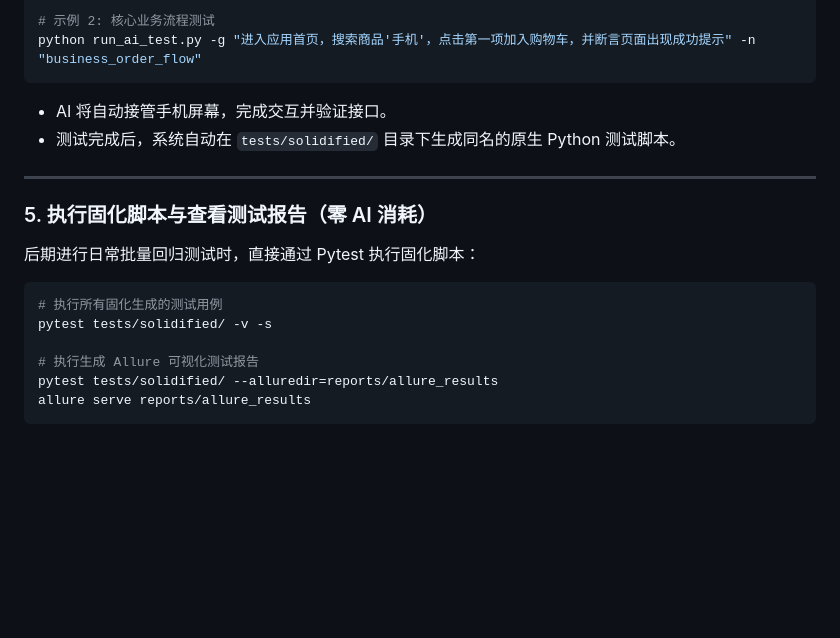
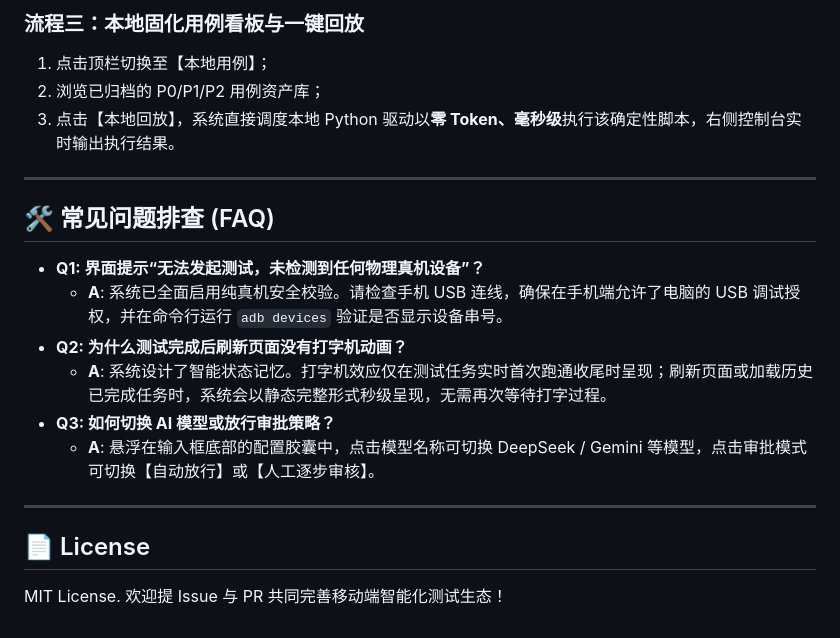
Before and after one commit to Peterleoo/Autotest, a Markdown page: README.md, the part around one of its changes. Drawn GitHub-style; blank space fills up the shorter version.

Commit message:
docs: update README.md with Web UI, native ADB driver, typewriter conclusion and onboarding guide

````diff
--- a/README.md
+++ b/README.md
@@ -122,22 +146,21 @@ python run_ai_test.py -g "打开应用，测试账号密码登录流程，若有
 
-# 示例 2: 核心业务流程测试
-python run_ai_test.py -g "进入应用首页，搜索商品'手机'，点击第一项加入购物车，并断言页面出现成功提示" -n "business_order_flow"
-```
-
-- AI 将自动接管手机屏幕，完成交互并验证接口。
-- 测试完成后，系统自动在 `tests/solidified/` 目录下生成同名的原生 Python 测试脚本。
+### 流程三：本地固化用例看板与一键回放
+1. 点击顶栏切换至【本地用例】；
+2. 浏览已归档的 P0/P1/P2 用例资产库；
+3. 点击【本地回放】，系统直接调度本地 Python 驱动以**零 Token、毫秒级**执行该确定性脚本，右侧控制台实时输出执行结果。
 
 ---
 
-### 5. 执行固化脚本与查看测试报告（零 AI 消耗）
+## 🛠️ 常见问题排查 (FAQ)
 
-后期进行日常批量回归测试时，直接通过 Pytest 执行固化脚本：
+- **Q1: 界面提示“无法发起测试，未检测到任何物理真机设备”？**
+  - **A**: 系统已全面启用纯真机安全校验。请检查手机 USB 连线，确保在手机端允许了电脑的 USB 调试授权，并在命令行运行 `adb devices` 验证是否显示设备串号。
+- **Q2: 为什么测试完成后刷新页面没有打字机动画？**
+  - **A**: 系统设计了智能状态记忆。打字机效应仅在测试任务实时首次跑通收尾时呈现；刷新页面或加载历史已完成任务时，系统会以静态完整形式秒级呈现，无需再次等待打字过程。
+- **Q3: 如何切换 AI 模型或放行审批策略？**
+  - **A**: 悬浮在输入框底部的配置胶囊中，点击模型名称可切换 DeepSeek / Gemini 等模型，点击审批模式可切换【自动放行】或【人工逐步审核】。
 
-```bash
-# 执行所有固化生成的测试用例
-pytest tests/solidified/ -v -s
+---
 
-# 执行生成 Allure 可视化测试报告
-pytest tests/solidified/ --alluredir=reports/allure_results
-allure serve reports/allure_results
-```
+## 📄 License
+MIT License. 欢迎提 Issue 与 PR 共同完善移动端智能化测试生态！
````
Also changed, not shown: other parts of README.md (+109 -85 lines).
